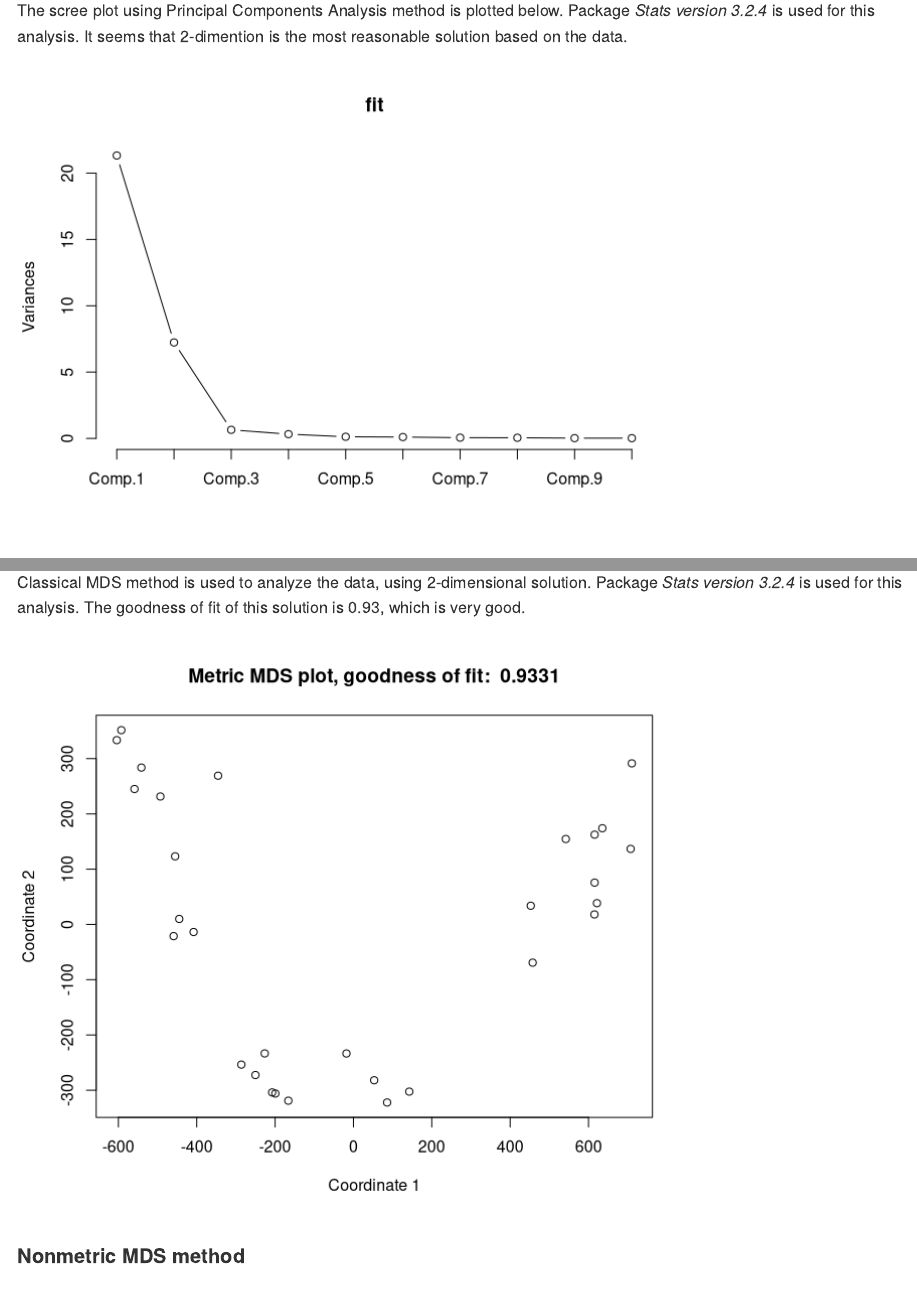
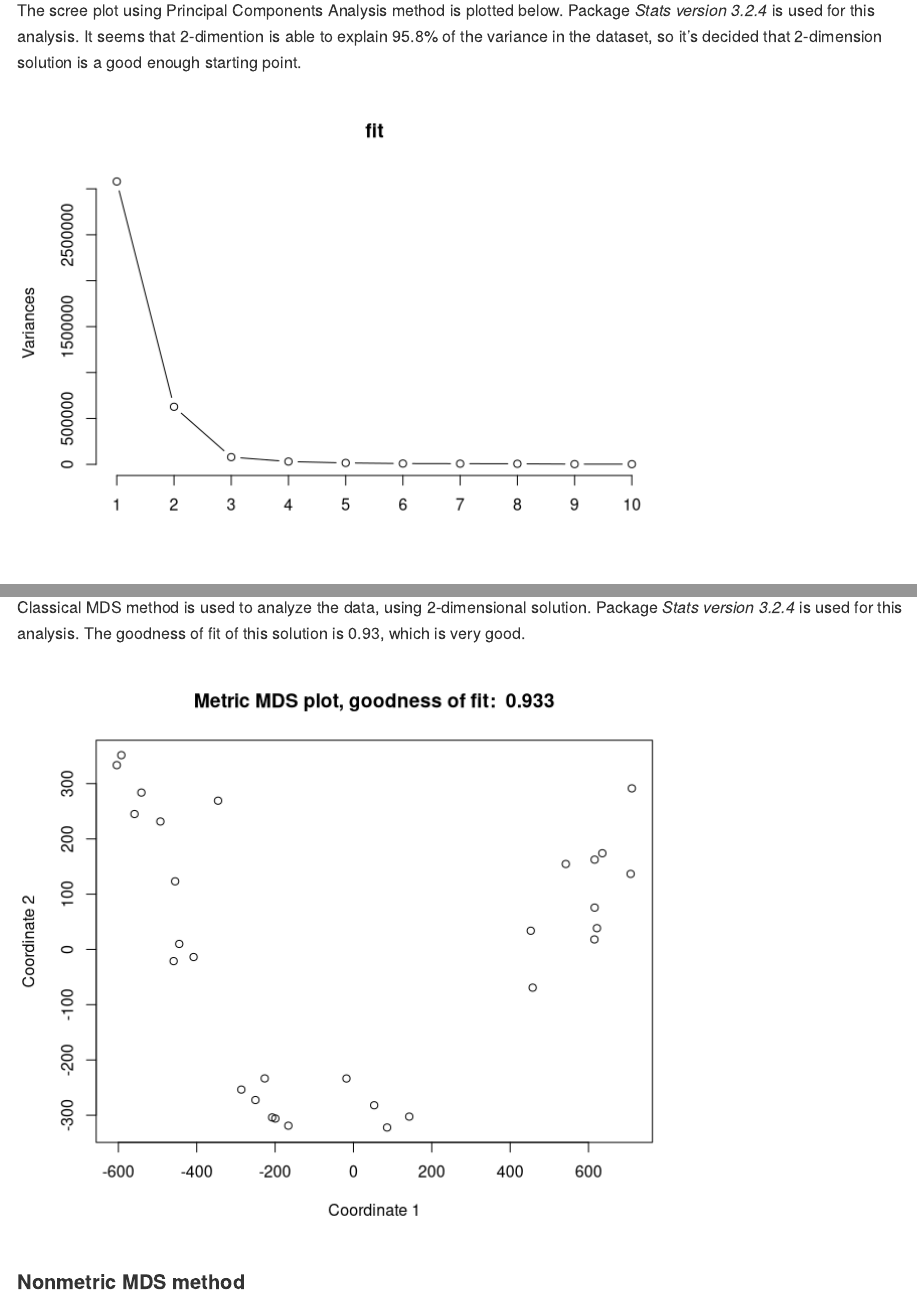
Before and after one commit to nalsi/Info813, an R Markdown document (Report_4.Rmd): the page in a window 1100 px wide, from 970 px down, and a second part further down, joined at a grey line. Rendered offline with R 4.5, knitr and Pandoc, with nearby package versions.

Commit message:
04/27/2015 2:15PM

````diff
--- a/Report_4.Rmd
+++ b/Report_4.Rmd
@@ -46,11 +46,11 @@ The choice of MDS method is highly reliant on the nature of the data, so the fir
 
 #### Deciding the number of dimensions
 
-The scree plot using Principal Components Analysis method is plotted below. Package *Stats version 3.2.4* is used for this analysis. It seems that 2-dimention is the most reasonable solution based on the data.
+The scree plot using Principal Components Analysis method is plotted below. Package *Stats version 3.2.4* is used for this analysis. It seems that 2-dimention is able to explain 95.8% of the variance in the dataset, so it's decided that 2-dimension solution is a good enough starting point.
 
 ``` {R echo = F, warning = F, fig.width = 7, fig.height = 5}
 
-fit <- princomp(d, cor = T)
+fit <- prcomp(d)
 plot(fit, type = "lines")
 
 ```
@@ -64,7 +64,7 @@ Classical MDS method is used to analyze the data, using 2-dimensional solution.
 fit_cla <- cmdscale(d, k = 2, eig = T)
 x <- fit_cla$points[,1]
 y <- fit_cla$points[,2]
-plot(x, y, xlab = "Coordinate 1", ylab = "Coordinate 2", main = paste("Metric MDS plot, goodness of fit: ", round(fit_cla$GOF[1], digits = 4)))
+plot(x, y, xlab = "Coordinate 1", ylab = "Coordinate 2", main = paste("Metric MDS plot, goodness of fit: ", round(fit_cla$GOF[1], digits = 3)))
 
 ```
 
````
Also changed, not shown: Report_4.md, 2 other files.
